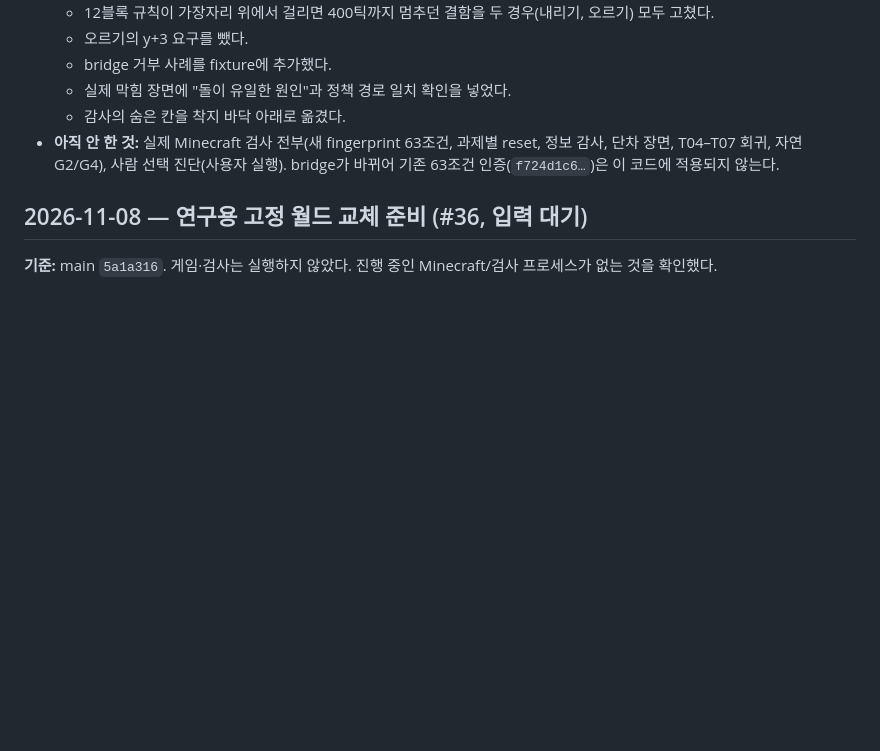
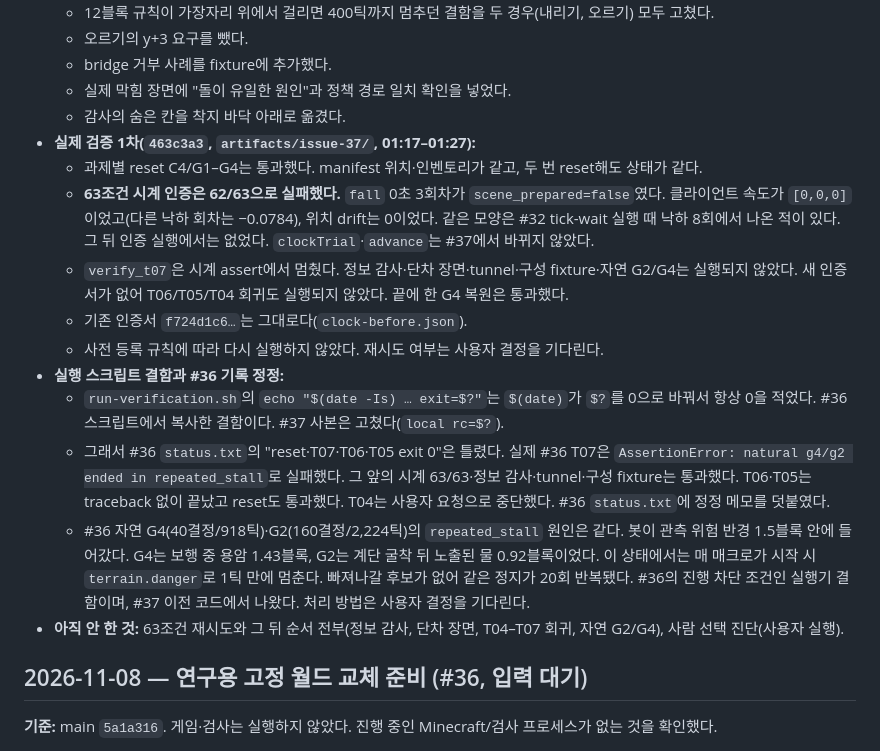
Before and after one commit to sion0507/Minecraft_RL, a Markdown page: PROGRESS.md, the part around the change. GitHub-like rendering; blank space fills up the shorter version.

Commit message:
Record the first #37 real run: clock 62/63, and correct the #36 exit codes (#37, #36)
Co-Authored-By: Claude Opus 5.5 <noreply@anthropic.com>

```diff
--- a/PROGRESS.md
+++ b/PROGRESS.md
@@ -24,7 +24,17 @@
   - bridge 거부 사례를 fixture에 추가했다.
   - 실제 막힘 장면에 "돌이 유일한 원인"과 정책 경로 일치 확인을 넣었다.
   - 감사의 숨은 칸을 착지 바닥 아래로 옮겼다.
-- **아직 안 한 것:** 실제 Minecraft 검사 전부(새 fingerprint 63조건, 과제별 reset, 정보 감사, 단차 장면, T04–T07 회귀, 자연 G2/G4), 사람 선택 진단(사용자 실행). bridge가 바뀌어 기존 63조건 인증(`f724d1c6…`)은 이 코드에 적용되지 않는다.
+- **실제 검증 1차(`463c3a3`, `artifacts/issue-37/`, 01:17–01:27):**
+  - 과제별 reset C4/G1–G4는 통과했다. manifest 위치·인벤토리가 같고, 두 번 reset해도 상태가 같다.
+  - **63조건 시계 인증은 62/63으로 실패했다.** `fall` 0초 3회차가 `scene_prepared=false`였다. 클라이언트 속도가 `[0,0,0]`이었고(다른 낙하 회차는 −0.0784), 위치 drift는 0이었다. 같은 모양은 #32 tick-wait 실행 때 낙하 8회에서 나온 적이 있다. 그 뒤 인증 실행에서는 없었다. `clockTrial`·`advance`는 #37에서 바뀌지 않았다.
+  - `verify_t07`은 시계 assert에서 멈췄다. 정보 감사·단차 장면·tunnel·구성 fixture·자연 G2/G4는 실행되지 않았다. 새 인증서가 없어 T06/T05/T04 회귀도 실행되지 않았다. 끝에 한 G4 복원은 통과했다.
+  - 기존 인증서 `f724d1c6…`는 그대로다(`clock-before.json`).
+  - 사전 등록 규칙에 따라 다시 실행하지 않았다. 재시도 여부는 사용자 결정을 기다린다.
+- **실행 스크립트 결함과 #36 기록 정정:**
+  - `run-verification.sh`의 `echo "$(date -Is) … exit=$?"`는 `$(date)`가 `$?`를 0으로 바꿔서 항상 0을 적었다. #36 스크립트에서 복사한 결함이다. #37 사본은 고쳤다(`local rc=$?`).
+  - 그래서 #36 `status.txt`의 "reset·T07·T06·T05 exit 0"은 틀렸다. 실제 #36 T07은 `AssertionError: natural g4/g2 ended in repeated_stall`로 실패했다. 그 앞의 시계 63/63·정보 감사·tunnel·구성 fixture는 통과했다. T06·T05는 traceback 없이 끝났고 reset도 통과했다. T04는 사용자 요청으로 중단했다. #36 `status.txt`에 정정 메모를 덧붙였다.
+  - #36 자연 G4(40결정/918틱)·G2(160결정/2,224틱)의 `repeated_stall` 원인은 같다. 봇이 관측 위험 반경 1.5블록 안에 들어갔다. G4는 보행 중 용암 1.43블록, G2는 계단 굴착 뒤 노출된 물 0.92블록이었다. 이 상태에서는 매 매크로가 시작 시 `terrain.danger`로 1틱 만에 멈춘다. 빠져나갈 후보가 없어 같은 정지가 20회 반복됐다. #36의 진행 차단 조건인 실행기 결함이며, #37 이전 코드에서 나왔다. 처리 방법은 사용자 결정을 기다린다.
+- **아직 안 한 것:** 63조건 재시도와 그 뒤 순서 전부(정보 감사, 단차 장면, T04–T07 회귀, 자연 G2/G4), 사람 선택 진단(사용자 실행).
 
 ## 2026-11-08 — 연구용 고정 월드 교체 준비 (#36, 입력 대기)
 
```
